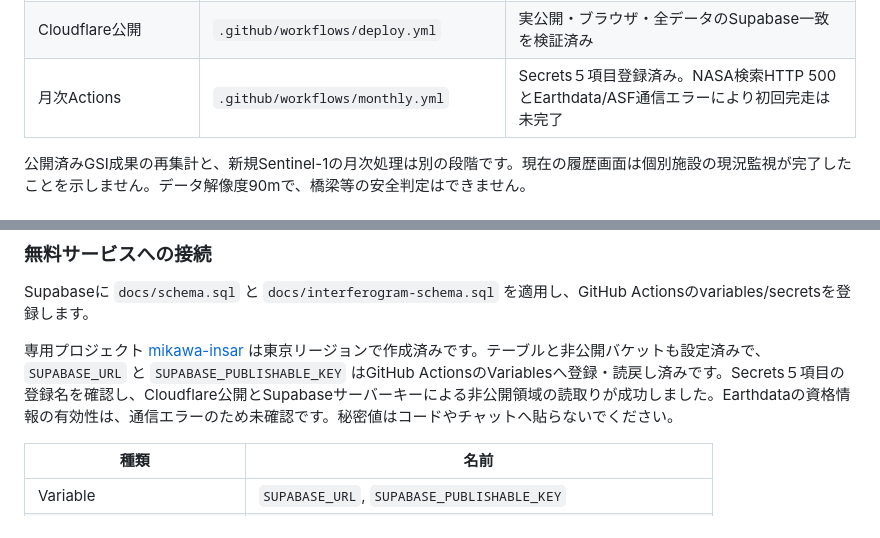
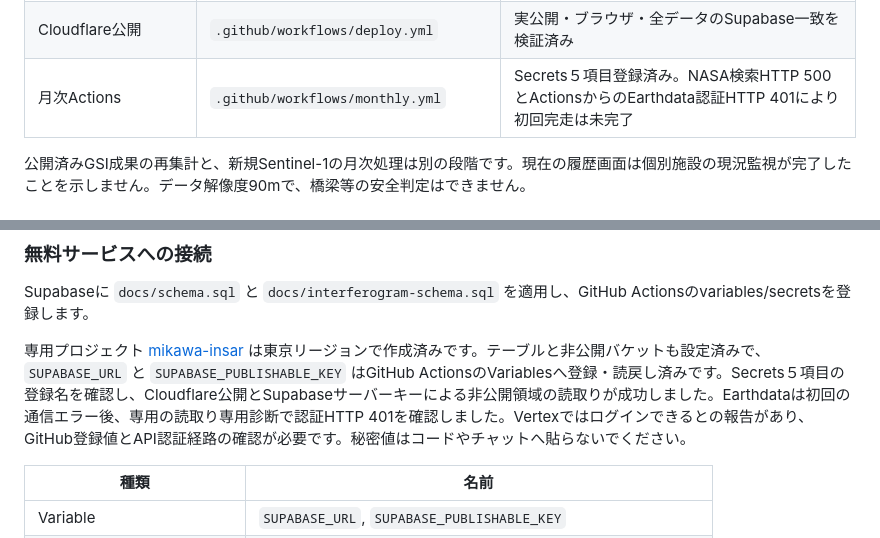
Before and after one commit to Katsu-Yama/infrastructure-change-monitoring, a Markdown page: README.md, 2 parts joined by grey strips. Rendered like a GitHub page.

Commit message:
Record read-only Earthdata authentication rejection [skip ci]

```diff
--- a/README.md
+++ b/README.md
@@ -16,7 +16,7 @@
 | AOI干渉画像の非公開保存 | `scripts/pair_store.py`, `scripts/clip_pair.py` | 切出し数値テスト済み。Supabase接続後の検証が必要 |
 | Supabase保存・匿名読取り | `docs/schema.sql`, `scripts/publish.py` | 専用無料プロジェクト作成・実履歴保存・全JSON一致・匿名権限検証済み |
 | Cloudflare公開 | `.github/workflows/deploy.yml` | 実公開・ブラウザ・全データのSupabase一致を検証済み |
-| 月次Actions | `.github/workflows/monthly.yml` | Secrets５項目登録済み。NASA検索HTTP 500とEarthdata/ASF通信エラーにより初回完走は未完了 |
+| 月次Actions | `.github/workflows/monthly.yml` | Secrets５項目登録済み。NASA検索HTTP 500とActionsからのEarthdata認証HTTP 401により初回完走は未完了 |
 
 公開済みGSI成果の再集計と、新規Sentinel-1の月次処理は別の段階です。現在の履歴画面は個別施設の現況監視が完了したことを示しません。データ解像度90mで、橋梁等の安全判定はできません。
 
@@ -47,7 +47,7 @@ python -m scripts.sentinel plan
 
 Supabaseに `docs/schema.sql` と `docs/interferogram-schema.sql` を適用し、GitHub Actionsのvariables/secretsを登録します。
 
-専用プロジェクト [mikawa-insar](https://supabase.com/dashboard/project/sxbvyjgzrzynkvounfxy) は東京リージョンで作成済みです。テーブルと非公開バケットも設定済みで、`SUPABASE_URL` と `SUPABASE_PUBLISHABLE_KEY` はGitHub ActionsのVariablesへ登録・読戻し済みです。Secrets５項目の登録名を確認し、Cloudflare公開とSupabaseサーバーキーによる非公開領域の読取りが成功しました。Earthdataの資格情報の有効性は、通信エラーのため未確認です。秘密値はコードやチャットへ貼らないでください。
+専用プロジェクト [mikawa-insar](https://supabase.com/dashboard/project/sxbvyjgzrzynkvounfxy) は東京リージョンで作成済みです。テーブルと非公開バケットも設定済みで、`SUPABASE_URL` と `SUPABASE_PUBLISHABLE_KEY` はGitHub ActionsのVariablesへ登録・読戻し済みです。Secrets５項目の登録名を確認し、Cloudflare公開とSupabaseサーバーキーによる非公開領域の読取りが成功しました。Earthdataは初回の通信エラー後、専用の読取り専用診断で認証HTTP 401を確認しました。Vertexではログインできるとの報告があり、GitHub登録値とAPI認証経路の確認が必要です。秘密値はコードやチャットへ貼らないでください。
 
 | 種類 | 名前 |
 |---|---|
```
Also changed, not shown: docs/IMPLEMENTATION.md (+8 -0 lines).
